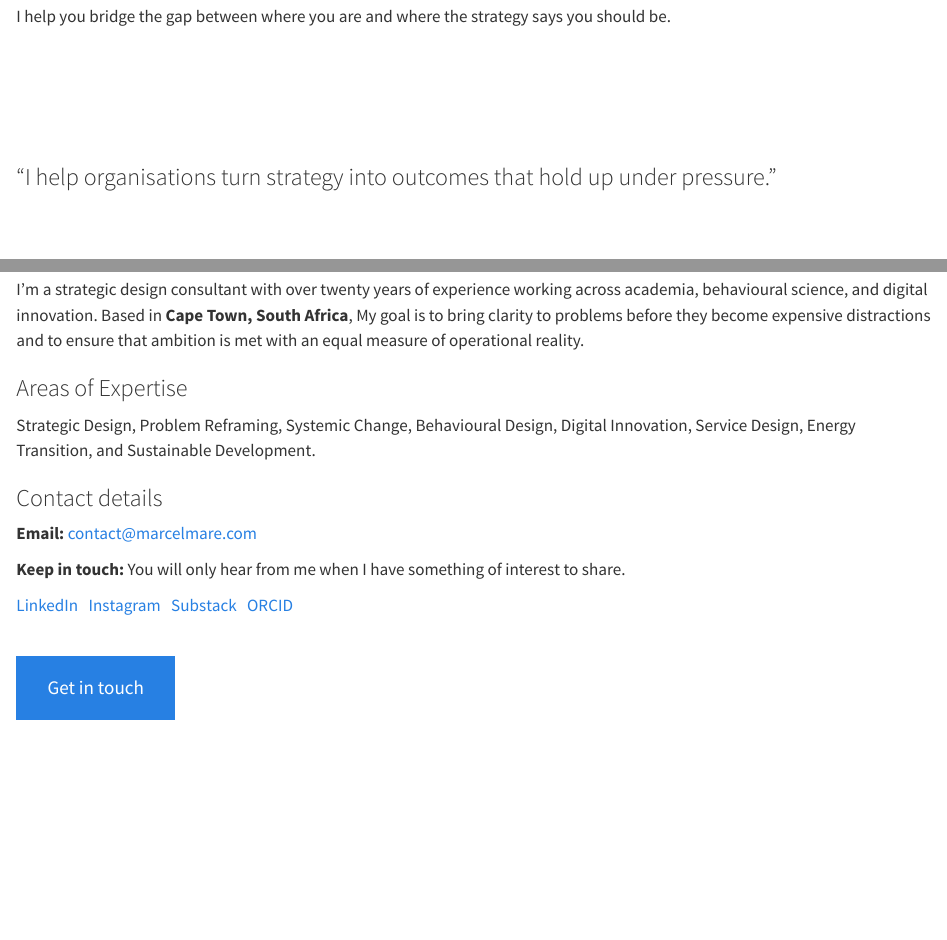
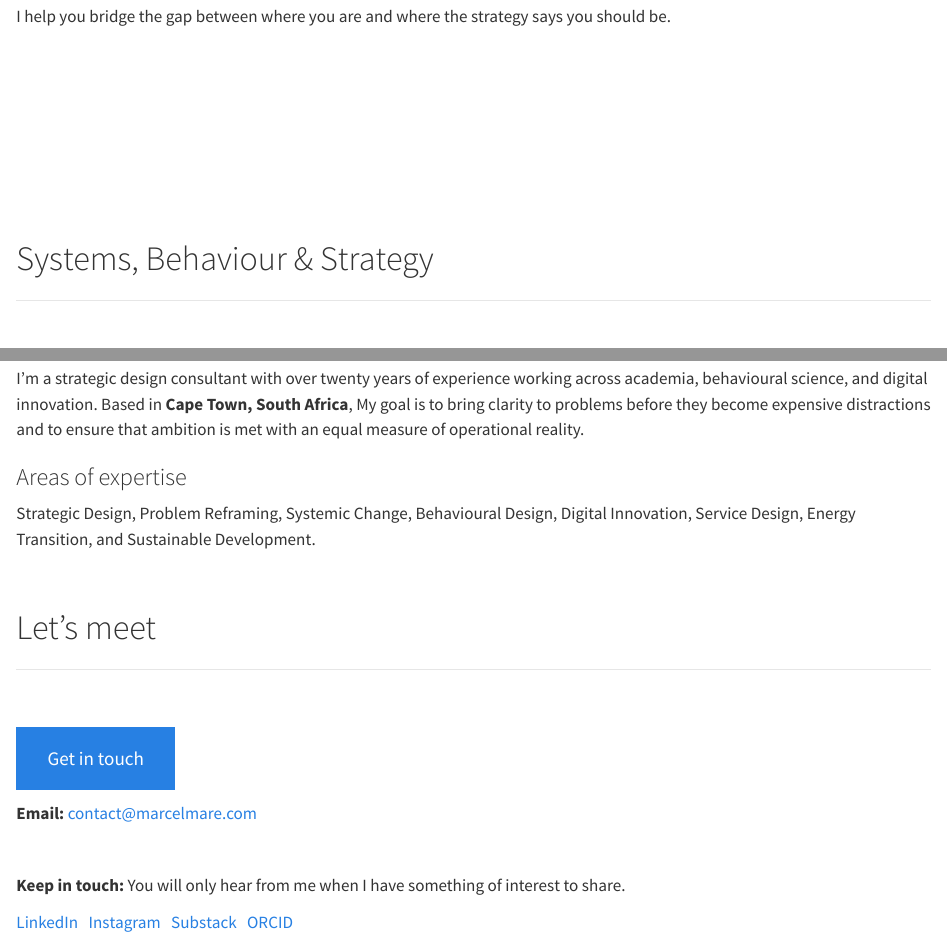
Before and after one commit to marem/marem.github.io, a Quarto document (index.qmd): the page in a window 1100 px wide, from 700 px down, and a second part further down, joined at a grey line. Rendered offline with R 4.5, knitr and Pandoc in place of Quarto, with nearby package versions.

````diff
--- a/_quarto.yml
+++ b/_quarto.yml
@@ -58,10 +58,10 @@
             href: portfolio/csir-remote-video.qmd
           - text: "Veza Tourism"
             href: portfolio/csir-veza-tourism.qmd
-      - text: "About Me & Contact"
+      - text: "About Me"
         href: index.qmd#about-me
       - text: "Let's Meet"
-        href: appointment/index.qmd
+        href: index.qmd#lets-meet
   page-footer:
     left: |
       <br>
--- a/index.qmd
+++ b/index.qmd
@@ -70,12 +70,11 @@
 :::
 :::
 
-<br><br><br><br>
+<br><br><br><br><br><br><br>
 
-::: {.grid}
-::: {.g-col-2}
-:::
+# Systems, Behaviour & Strategy
+***
+<br><br>
 
-::: {.g-col-6}
+>### "I help organisations turn strategy into outcomes that hold up under pressure."
 
-### "I help organisations turn strategy into outcomes that hold up under pressure."
@@ -207,12 +200,25 @@
 I’m a strategic design consultant with over twenty years of experience working across academia, behavioural science, and digital innovation. Based in **Cape Town, South Africa**, My goal is to bring clarity to problems before they become expensive distractions and to ensure that ambition is met with an equal measure of operational reality.
 
-### Areas of Expertise
+### Areas of expertise
 
 Strategic Design, Problem Reframing, Systemic Change, Behavioural Design, Digital Innovation, Service Design, Energy Transition, and Sustainable Development.
+:::
 
-### Contact details
+::: {.g-col-2}
+:::
+:::
+
+<br>
+
+# Let's meet {#lets-meet}
+***
+<br>
+
+<a href="mailto:contact@marcelmare.com" class="btn btn-primary btn-lg" type="button">Get in touch</a>
 
 **Email:** [contact@marcelmare.com](mailto:contact@marcelmare.com)
+
+<br>
 
 **Keep in touch:**
 You will only hear from me when I have something of interest to share.
@@ -229,8 +235,3 @@
 <a href="https://orcid.org/0000-0002-7860-4037">
   <i class="bi bi-mortarboard"></i> ORCID
 </a>
-
-```{=html}
-<br>
-<a href="mailto:contact@marcelmare.com" class="btn btn-primary btn-lg" type="button">Get in touch</a>
-```
````
Also changed, not shown: docs/search.json, index.qmd (14 more changed lines), 31 other files.
